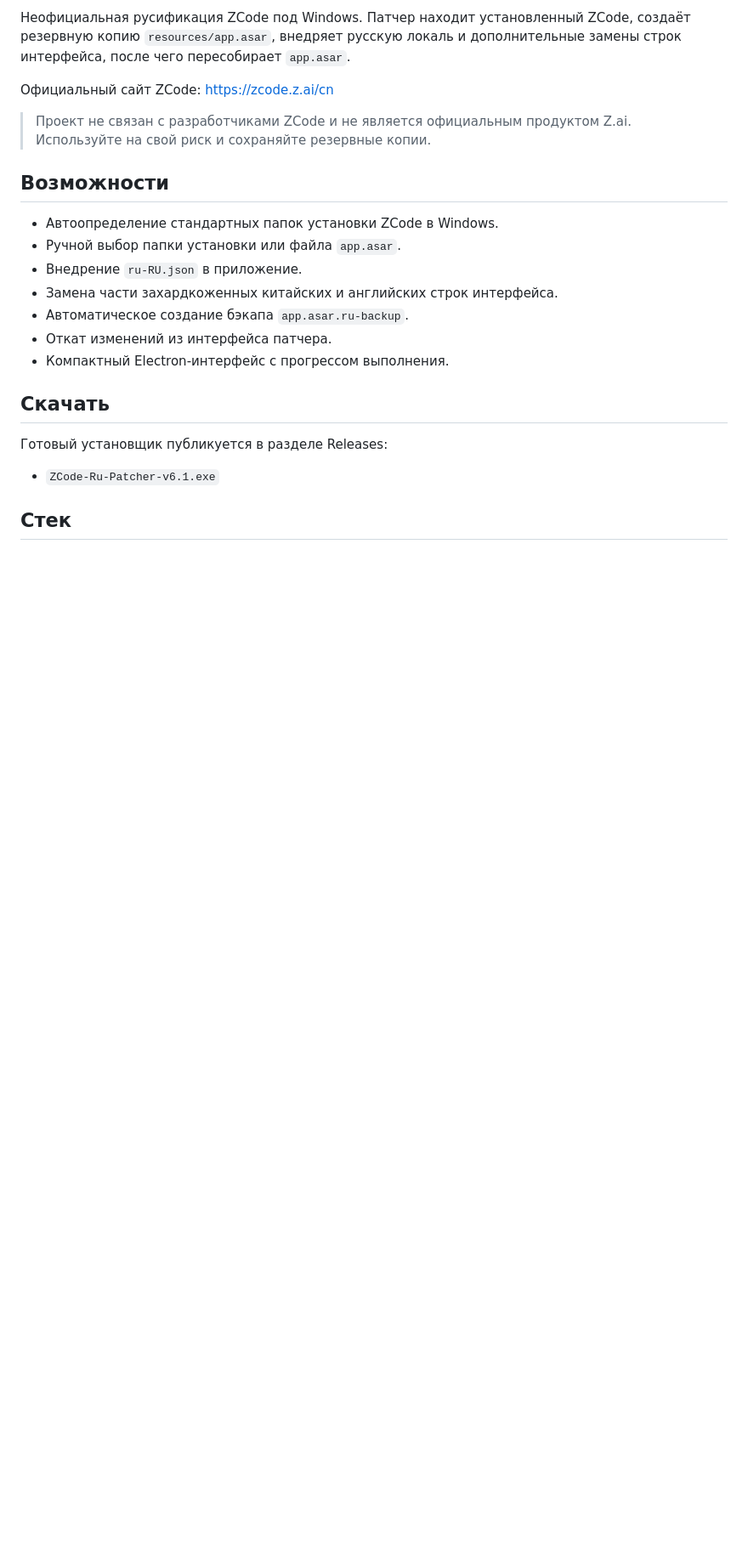
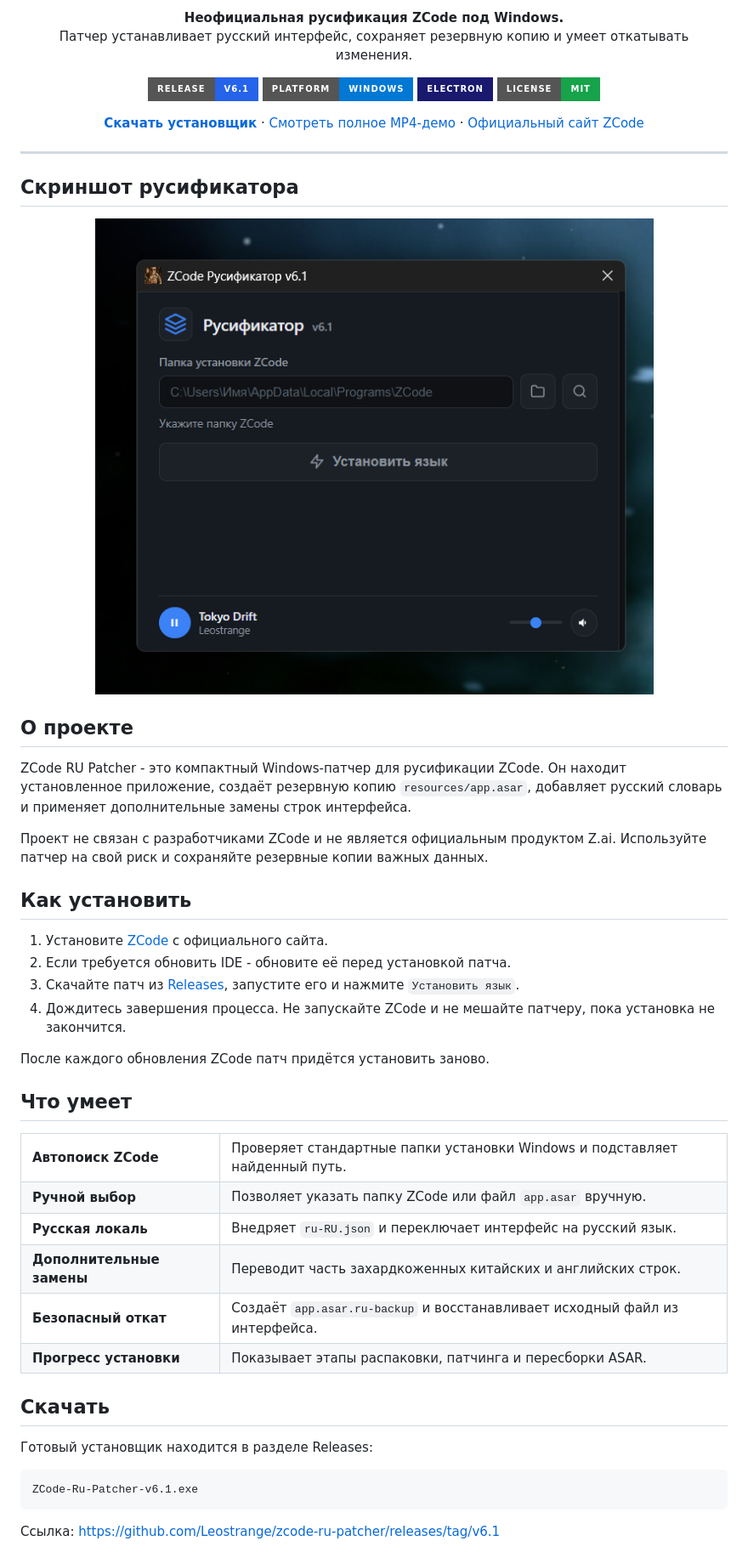
Before and after one commit to Leostrange/zcode-ru-patcher, a Markdown page: README.md, the part around one of its changes. Shown at 85% size. Rendered like a GitHub page; pictures changed too: assets/zcode-ru-patcher-screenshot.png (added); badges without logos; blank space fills up the shorter version.

Commit message:
Polish README and compress demo video

````diff
--- a/README.md
+++ b/README.md
@@ -4,25 +7,86 @@
 
-Неофициальная русификация ZCode под Windows. Патчер находит установленный ZCode, создаёт резервную копию `resources/app.asar`, внедряет русскую локаль и дополнительные замены строк интерфейса, после чего пересобирает `app.asar`.
+  <p>
+    <b>Неофициальная русификация ZCode под Windows.</b><br>
+    Патчер устанавливает русский интерфейс, сохраняет резервную копию и умеет откатывать изменения.
+  </p>
 
-Официальный сайт ZCode: https://zcode.z.ai/cn
+  <p>
+    <a href="https://github.com/Leostrange/zcode-ru-patcher/releases/tag/v6.1">
+      <img alt="Release" src="https://img.shields.io/badge/release-v6.1-2563eb?style=for-the-badge">
+    </a>
+    <img alt="Platform" src="https://img.shields.io/badge/platform-Windows-0078d4?style=for-the-badge">
+    <img alt="Electron" src="https://img.shields.io/badge/Electron-191970?style=for-the-badge&logo=electron&logoColor=white">
+    <img alt="License" src="https://img.shields.io/badge/license-MIT-16a34a?style=for-the-badge">
+  </p>
 
-> Проект не связан с разработчиками ZCode и не является официальным продуктом Z.ai. Используйте на свой риск и сохраняйте резервные копии.
+  <p>
+    <a href="https://github.com/Leostrange/zcode-ru-patcher/releases/tag/v6.1"><b>Скачать установщик</b></a>
+    ·
+    <a href="assets/Russian_UI_ZCode.mp4">Смотреть полное MP4-демо</a>
+    ·
+    <a href="https://zcode.z.ai/cn">Официальный сайт ZCode</a>
+  </p>
+</div>
 
-## Возможности
+---
 
-- Автоопределение стандартных папок установки ZCode в Windows.
-- Ручной выбор папки установки или файла `app.asar`.
-- Внедрение `ru-RU.json` в приложение.
-- Замена части захардкоженных китайских и английских строк интерфейса.
-- Автоматическое создание бэкапа `app.asar.ru-backup`.
-- Откат изменений из интерфейса патчера.
-- Компактный Electron-интерфейс с прогрессом выполнения.
+## Скриншот русификатора
+
+<p align="center">
+  <img src="assets/zcode-ru-patcher-screenshot.png" alt="Окно ZCode Русификатора v6.1" width="720">
+</p>
+
+## О проекте
+
+ZCode RU Patcher - это компактный Windows-патчер для русификации ZCode. Он находит установленное приложение, создаёт резервную копию `resources/app.asar`, добавляет русский словарь и применяет дополнительные замены строк интерфейса.
+
+Проект не связан с разработчиками ZCode и не является официальным продуктом Z.ai. Используйте патчер на свой риск и сохраняйте резервные копии важных данных.
+
+## Как установить
+
+1. Установите [ZCode](https://zcode.z.ai/cn) с официального сайта.
+2. Если требуется обновить IDE - обновите её перед установкой патча.
+3. Скачайте патч из [Releases](https://github.com/Leostrange/zcode-ru-patcher/releases/tag/v6.1), запустите его и нажмите `Установить язык`.
+4. Дождитесь завершения процесса. Не запускайте ZCode и не мешайте патчеру, пока установка не закончится.
+
+После каждого обновления ZCode патч придётся установить заново.
+
+## Что умеет
+
+<table>
+  <tr>
+    <td><b>Автопоиск ZCode</b></td>
+    <td>Проверяет стандартные папки установки Windows и подставляет найденный путь.</td>
+  </tr>
+  <tr>
+    <td><b>Ручной выбор</b></td>
+    <td>Позволяет указать папку ZCode или файл <code>app.asar</code> вручную.</td>
+  </tr>
+  <tr>
+    <td><b>Русская локаль</b></td>
+    <td>Внедряет <code>ru-RU.json</code> и переключает интерфейс на русский язык.</td>
+  </tr>
+  <tr>
+    <td><b>Дополнительные замены</b></td>
+    <td>Переводит часть захардкоженных китайских и английских строк.</td>
+  </tr>
+  <tr>
+    <td><b>Безопасный откат</b></td>
+    <td>Создаёт <code>app.asar.ru-backup</code> и восстанавливает исходный файл из интерфейса.</td>
+  </tr>
+  <tr>
+    <td><b>Прогресс установки</b></td>
+    <td>Показывает этапы распаковки, патчинга и пересборки ASAR.</td>
+  </tr>
+</table>
 
 ## Скачать
 
-Готовый установщик публикуется в разделе Releases:
+Готовый установщик находится в разделе Releases:
 
-- `ZCode-Ru-Patcher-v6.1.exe`
+```text
+ZCode-Ru-Patcher-v6.1.exe
+```
 
-## Стек
+Ссылка: https://github.com/Leostrange/zcode-ru-patcher/releases/tag/v6.1
 
````
Also changed, not shown: other parts of README.md (+27 -15 lines), assets/Russian_UI_ZCode_preview.gif (added).
